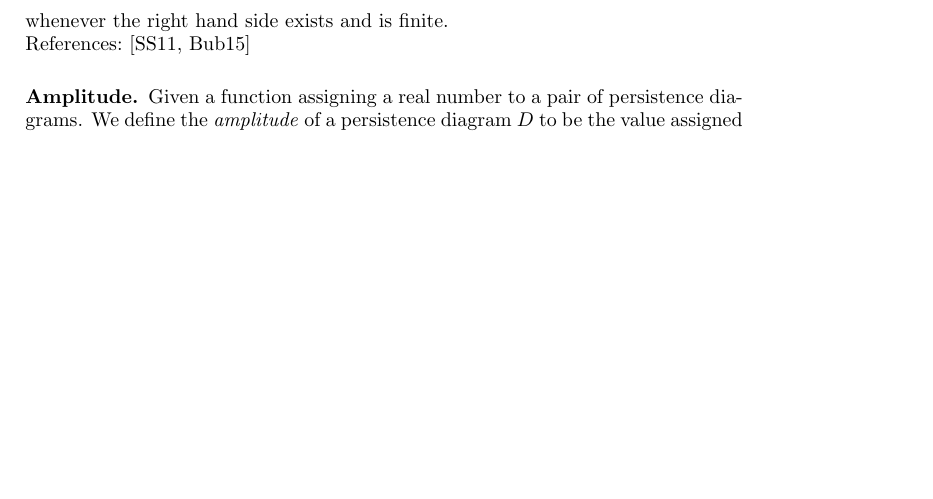
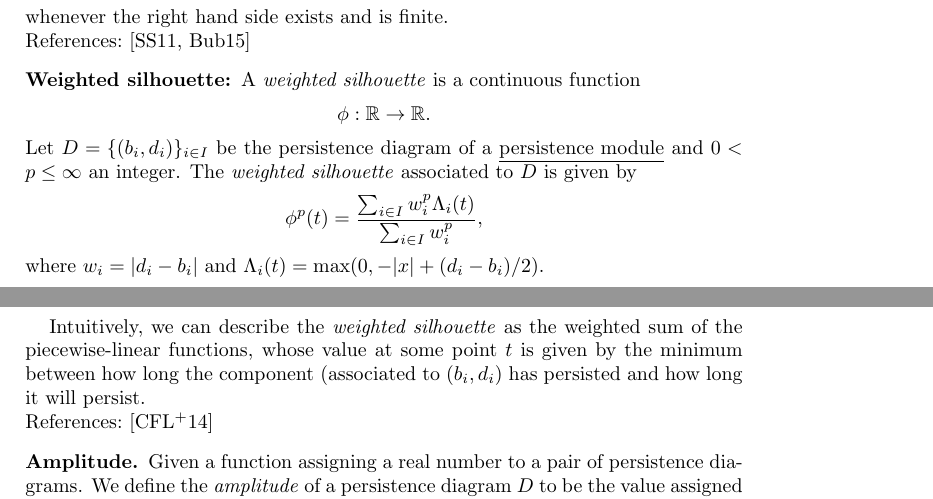
Before and after one commit to giotto-ai/giotto-tda, a LaTeX paper (doc/theory/glossary.tex): part of page 5 of 8 before the commit and two parts of pages 5 and 6 of 8 after it, the two joined at a grey line, cut so that both start at the same text, the shorter picture padded with empty space. Compiled offline with pdfLaTeX.

Commit message:
Add the entry corresponding to Silhouettes to theory

```diff
--- a/doc/theory/glossary.tex
+++ b/doc/theory/glossary.tex
@@ -216,6 +216,20 @@
 	whenever the right hand side exists and is finite.
 	\paragraph{References:} \cite{stein2011functional, bubenik2015statistical}
 
+	\subsection*{Weighted silhouette:}
+	A \textit{weighted silhouette} is a continuous function
+	\begin{equation*}
+	\phi :  \mathbb R \to \mathbb R.
+	\end{equation*}
+	Let $D = \{(b_i, d_i)\}_{i \in I}$ be the persistence diagram of a \underline{persistence module} and $0<p \leq \infty $ an integer. The \textit{weighted silhouette} associated to $D$ is given by
+	\begin{equation*}
+	\phi^{p}(t) = \frac{\sum_{i\in I}w_i^p \Lambda_i(t)}{\sum_{i\in I}w_i^p},
+	\end{equation*}
+	where $w_i = \vert d_i-b_i \vert$ and $\Lambda_i(t) = \max(0, -\vert x \vert+(d_i-b_i)/2)$.
+
+	Intuitively, we can describe the \textit{weighted silhouette} as the weighted sum of the piecewise-linear functions, whose value at some point $t$ is given by the minimum between how long the component (associated to $(b_i,d_i)$ has persisted and how long it will persist.
+	\paragraph{References:}  \cite{chazal2014stochastic}
+
 	\subsection*{Amplitude} Given a function assigning a real number to a pair of persistence diagrams. We define the \textit{amplitude} of a persistence diagram $D$ to be the value assigned to the pair $(D \cup \Delta, \Delta)$. Important examples of such functions are: \underline{Wasserstein and bottleneck distances} and \underline{landscape distance}.
 
 	\subsection*{Persistence entropy:}
```
Also changed, not shown: doc/theory/bibliography.bib (+17 -0 lines).
